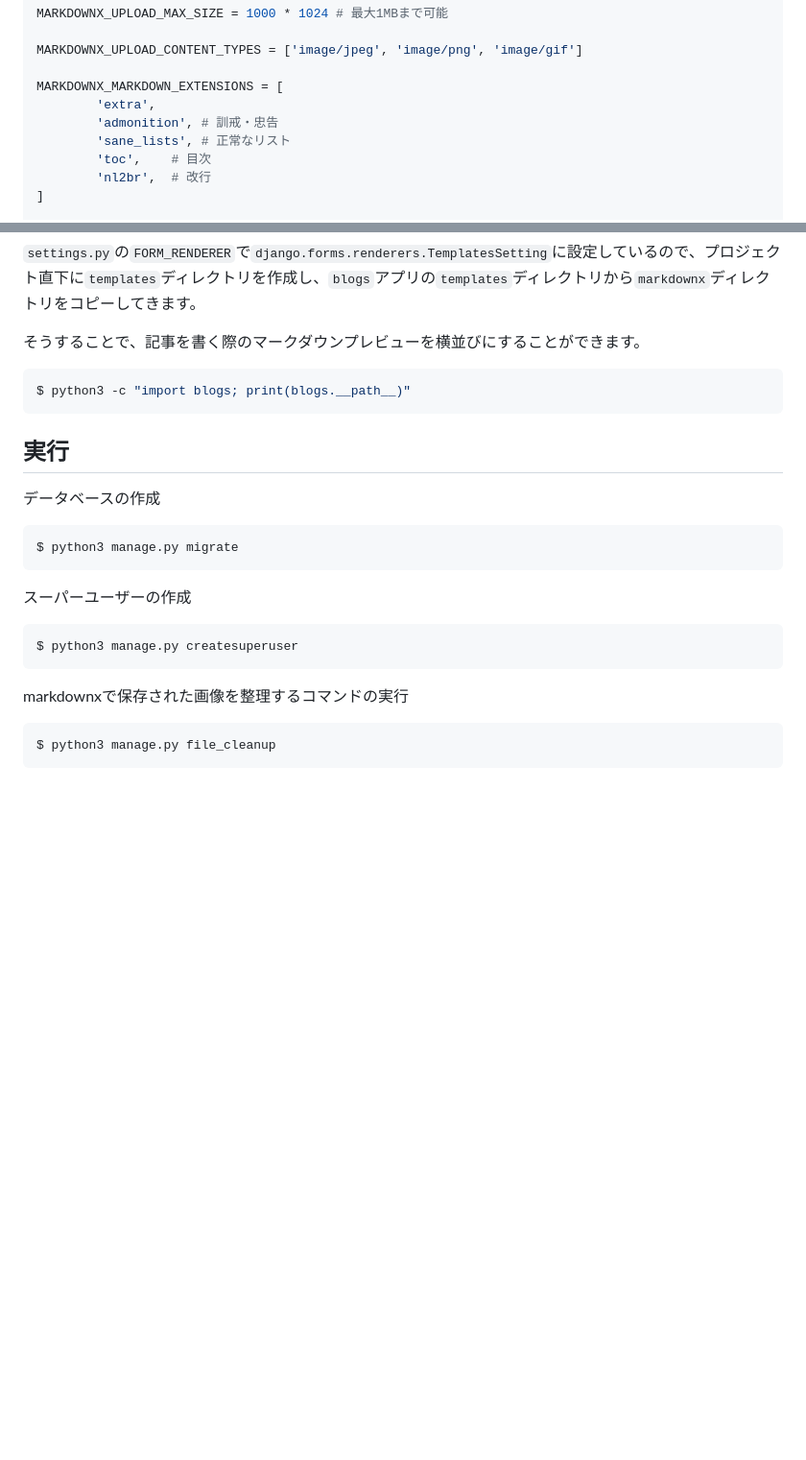
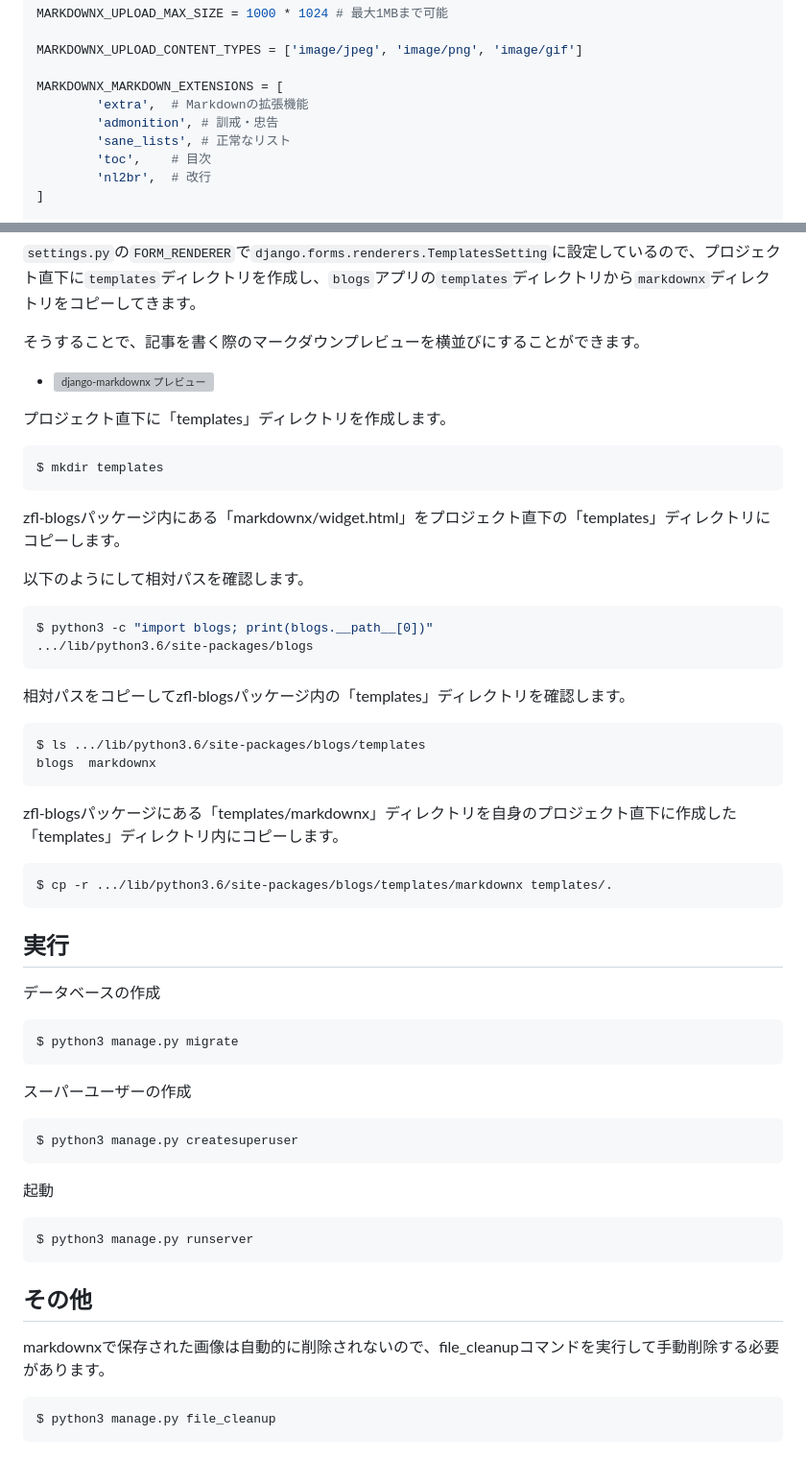
Before and after one commit to kenno-warise/zfl-blogs, a Markdown page: README.md, 2 parts joined by grey strips. Shown at 96% size. Rendered like a GitHub page; blank space fills up the shorter version; grey boxes are pictures that could not be loaded.

````diff
--- a/README.md
+++ b/README.md
@@ -75,7 +81,7 @@ MARKDOWNX_UPLOAD_MAX_SIZE = 1000 * 1024 # 最大1MBまで可能
 MARKDOWNX_UPLOAD_CONTENT_TYPES = ['image/jpeg', 'image/png', 'image/gif']
 
 MARKDOWNX_MARKDOWN_EXTENSIONS = [
-        'extra',
+        'extra',  # Markdownの拡張機能
         'admonition', # 訓戒・忠告
         'sane_lists', # 正常なリスト
         'toc',    # 目次
@@ -115,8 +121,34 @@ if settings.DEBUG == True:
 
 そうすることで、記事を書く際のマークダウンプレビューを横並びにすることができます。
 
+- ![django-markdownx プレビュー](https://pypi.org/project/django-markdownx/3.0.1/)
+
+プロジェクト直下に「templates」ディレクトリを作成します。
+
 ```console
-$ python3 -c "import blogs; print(blogs.__path__)"
+$ mkdir templates
+```
+
+zfl-blogsパッケージ内にある「markdownx/widget.html」をプロジェクト直下の「templates」ディレクトリにコピーします。
+
+以下のようにして相対パスを確認します。
+
+```console
+$ python3 -c "import blogs; print(blogs.__path__[0])"
+.../lib/python3.6/site-packages/blogs
+```
+
+相対パスをコピーしてzfl-blogsパッケージ内の「templates」ディレクトリを確認します。
+
+```console
+$ ls .../lib/python3.6/site-packages/blogs/templates
+blogs  markdownx
+```
+
+zfl-blogsパッケージにある「templates/markdownx」ディレクトリを自身のプロジェクト直下に作成した「templates」ディレクトリ内にコピーします。
+
+```console
+$ cp -r .../lib/python3.6/site-packages/blogs/templates/markdownx templates/.
 ```
 
 ## 実行
@@ -133,7 +165,15 @@ $ python3 manage.py migrate
 $ python3 manage.py createsuperuser
 ```
 
-markdownxで保存された画像を整理するコマンドの実行
+起動
+
+```console
+$ python3 manage.py runserver
+```
+
+## その他
+
+markdownxで保存された画像は自動的に削除されないので、file_cleanupコマンドを実行して手動削除する必要があります。
 
 ```console
 $ python3 manage.py file_cleanup
````
Also changed, not shown: other parts of README.md (+13 -7 lines).
